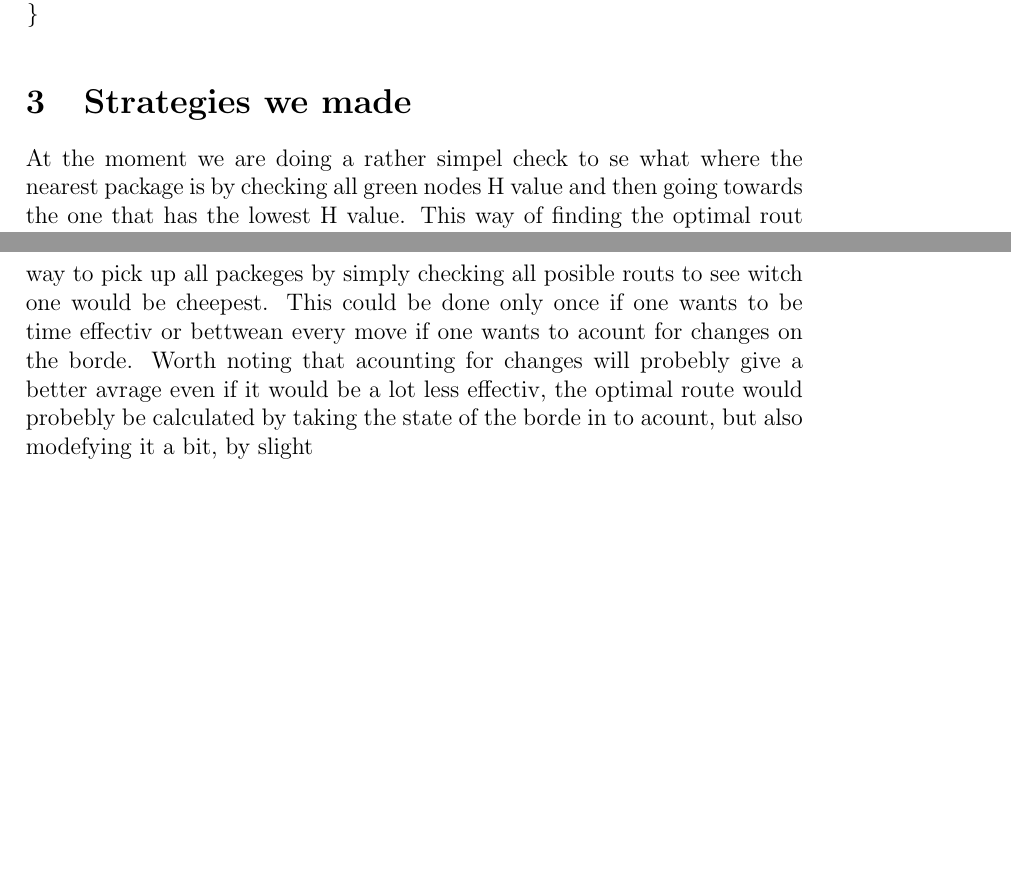
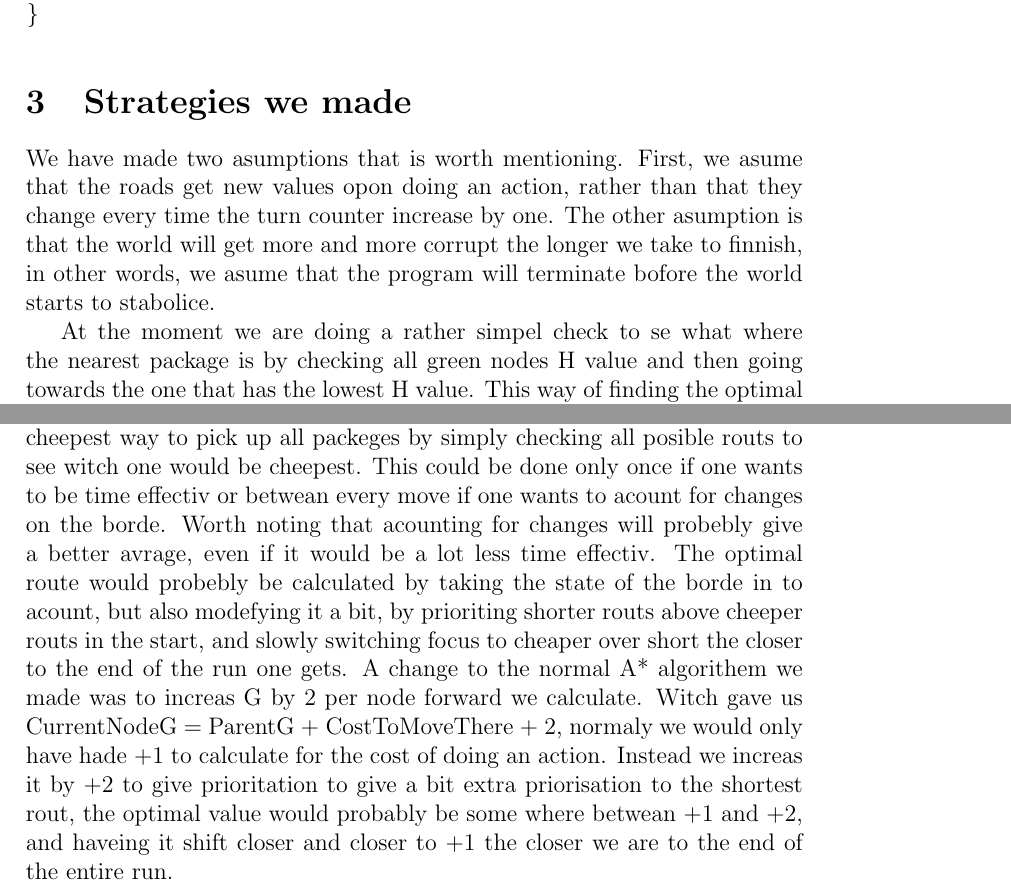
Before and after one commit to mrKnorring/AI, a LaTeX document (report.tex): two parts of pages 5 and 6 of 6, joined at a grey line, cut so that both start at the same text, the shorter picture padded with empty space. Compiled offline with pdfLaTeX.

Commit message:
part 3 report done

```diff
--- a/report.tex
+++ b/report.tex
@@ -106,10 +106,12 @@ AStar=function(roads,openlist,closedlist,goalNode) {
 \section{Strategies we made}
 % A discussion of not A* strategies you made us of to improve your performance. Explain why you used these strategies.
 % Kollar vilken grön nod som ligger närmas
+We have made two asumptions that is worth mentioning. First, we asume that the roads get new values opon doing an action, rather than that they change every time the turn counter increase by one. The other asumption is that the world will get more and more corrupt the longer we take to finnish, in other words, we asume that the program will terminate bofore the world starts to stabolice.
+
 At the moment we are doing a rather simpel check to se what where the nearest package is by checking all green nodes H value and then going towards the one that has the lowest H value. This way of finding the optimal rout is far from perfect but we still think that comparing H values is just about as good as checking witch green node has the best F value, this due to our asumption that the state of the world will get worse over time, and there for the shorter rout we take, the faster out later green packages should take to get on avrage.
-We think that the best way to optemise the order we pick up and diliver packages would be to make a check of how packages pickup and delivery points liey compaired to others, and then try to find the cheepest way to pick up all packeges by simply checking all posible routs to see witch one would be cheepest. This could be done only once if one wants to be time effectiv or bettwean every move if one wants to acount for changes on the borde. Worth noting that acounting for changes will probebly give a better avrage even if it would be a lot less effectiv, the optimal route would probebly be calculated by taking the state of the borde in to acount, but also modefying it a bit, by slight
+We think that the best way to optemise the order we pick up and diliver packages would be to make a check of how packages pickup and delivery points liey compaired to others, and then try to find the cheepest way to pick up all packeges by simply checking all posible routs to see witch one would be cheepest. This could be done only once if one wants to be time effectiv or betwean every move if one wants to acount for changes on the borde. Worth noting that acounting for changes will probebly give a better avrage, even if it would be a lot less time effectiv. The optimal route would probebly be calculated by taking the state of the borde in to acount, but also modefying it a bit, by prioriting shorter routs above cheeper routs in the start, and slowly switching focus to cheaper over short the closer to the end of the run one gets.
 % H värdet är viktigare osv
-
+A change to the normal A* algorithem we made was to increas G by 2 per node forward we calculate. Witch gave us CurrentNodeG = ParentG + CostToMoveThere + 2, normaly we would only have hade +1 to calculate for the cost of doing an action. Instead we increas it by +2 to give prioritation to give a bit extra priorisation to the shortest rout, the optimal value would probably be some where betwean +1 and +2, and haveing it shift closer and closer to +1 the closer we are to the end of the entire run.
 
 
 \end{document}
```
